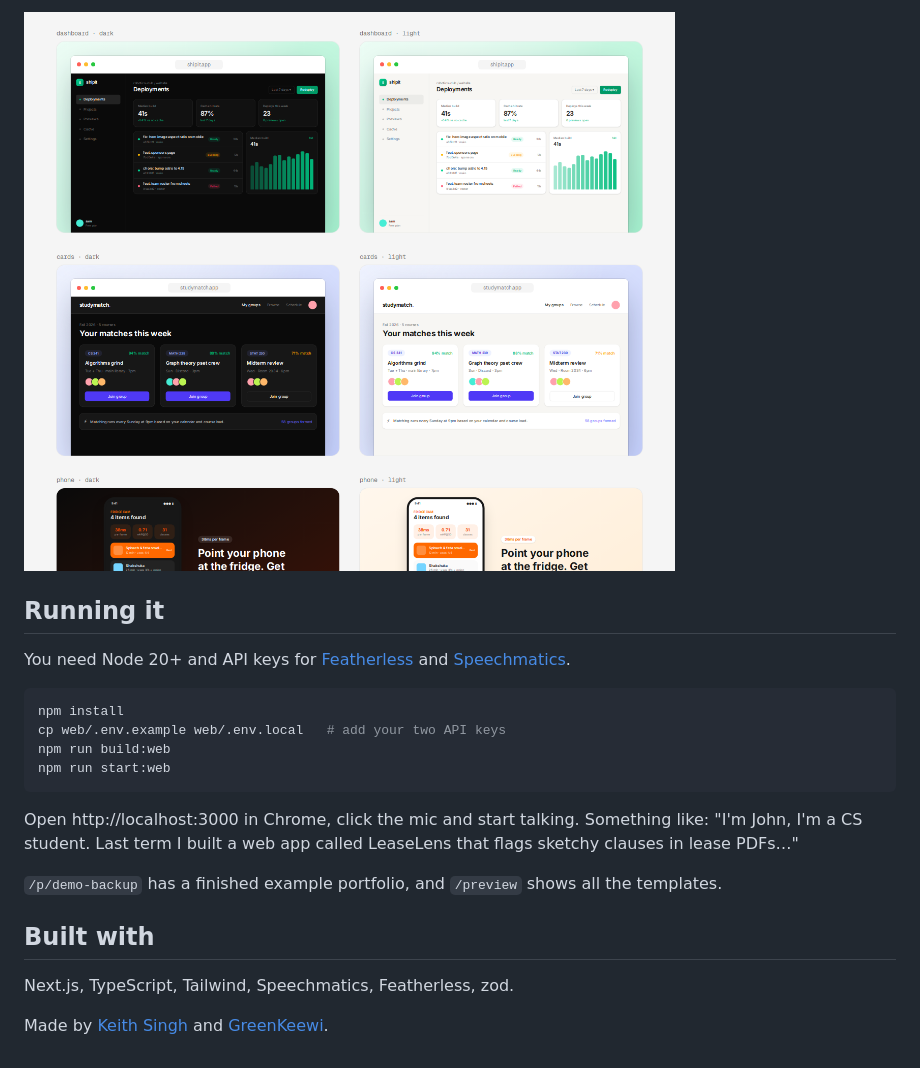
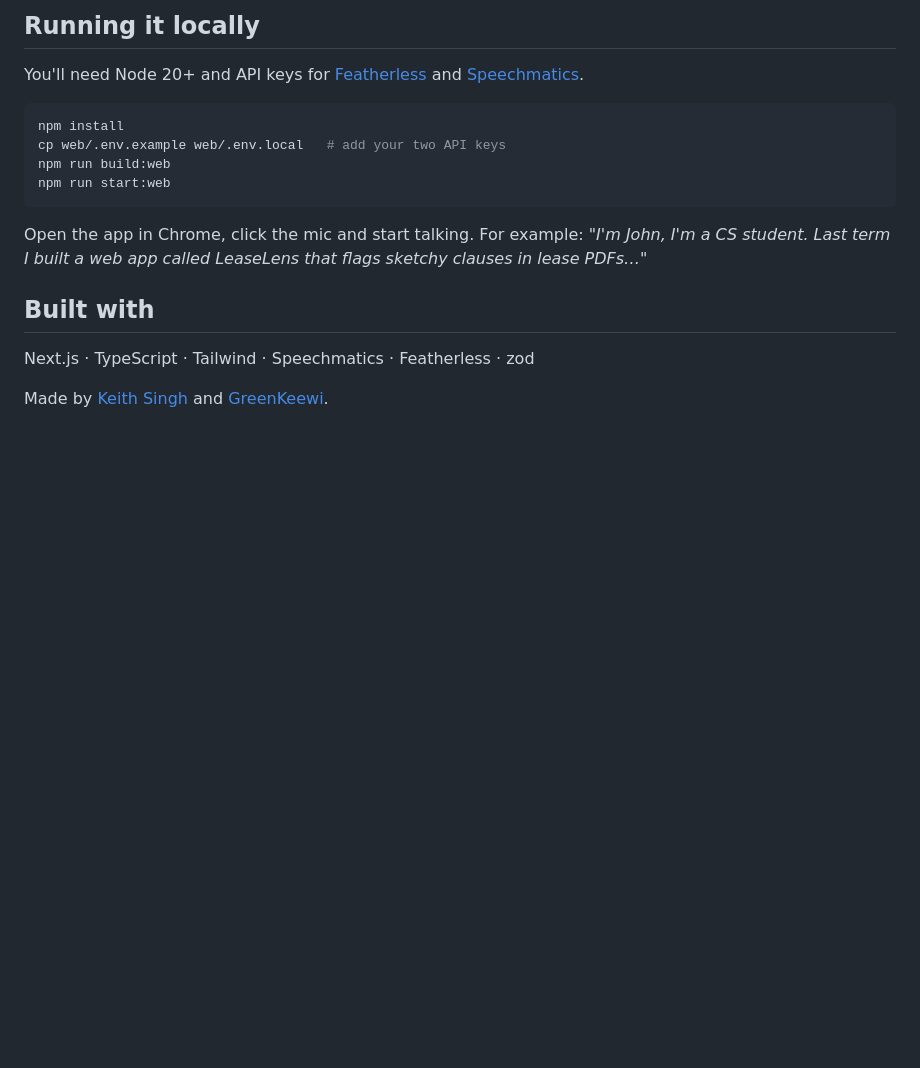
Before and after one commit to KVS-ALT/Alibi, a Markdown page: README.md, the part around one of its changes. Rendered like a GitHub page; pictures changed too: docs/images/kits.png; blank space fills up the shorter version.

````diff
--- a/README.md
+++ b/README.md
@@ -18,9 +41,7 @@ You're at a networking event and someone asks what you've built. You make someth
 
-![Mock product screens](docs/images/kits.png)
+## Running it locally
 
-## Running it
-
-You need Node 20+ and API keys for [Featherless](https://featherless.ai) and [Speechmatics](https://www.speechmatics.com).
+You'll need Node 20+ and API keys for [Featherless](https://featherless.ai) and [Speechmatics](https://www.speechmatics.com).
 
 ```bash
 npm install
@@ -29,12 +50,10 @@ npm run build:web
 npm run start:web
 ```
 
-Open http://localhost:3000 in Chrome, click the mic and start talking. Something like: "I'm John, I'm a CS student. Last term I built a web app called LeaseLens that flags sketchy clauses in lease PDFs…"
-
-`/p/demo-backup` has a finished example portfolio, and `/preview` shows all the templates.
+Open the app in Chrome, click the mic and start talking. For example: *"I'm John, I'm a CS student. Last term I built a web app called LeaseLens that flags sketchy clauses in lease PDFs…"*
 
 ## Built with
 
-Next.js, TypeScript, Tailwind, Speechmatics, Featherless, zod.
+Next.js · TypeScript · Tailwind · Speechmatics · Featherless · zod
 
 Made by [Keith Singh](https://github.com/KVS-ALT) and [GreenKeewi](https://github.com/GreenKeewi).
````
Also changed, not shown: other parts of README.md (+32 -9 lines), docs/images/capture.png, docs/images/portfolio.png, 3 other files.
